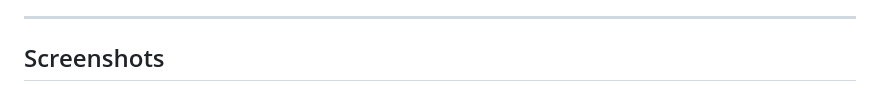
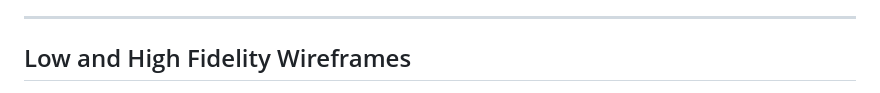
Before and after one commit to ie3ul2df/Music-Archiver, a Markdown page: README.md, the part around one of its changes. Drawn GitHub-style.

Commit message:
Low and High Fidelity Wireframes added to Readme file

```diff
--- a/README.md
+++ b/README.md
@@ -48,5 +48,5 @@ Music-Archiver is a Django web application for storing and streaming user-curate
 
 ---
 
-## Screenshots
+## Low and High Fidelity Wireframes
 
```
Also changed, not shown: other parts of README.md (+1 -7 lines).
